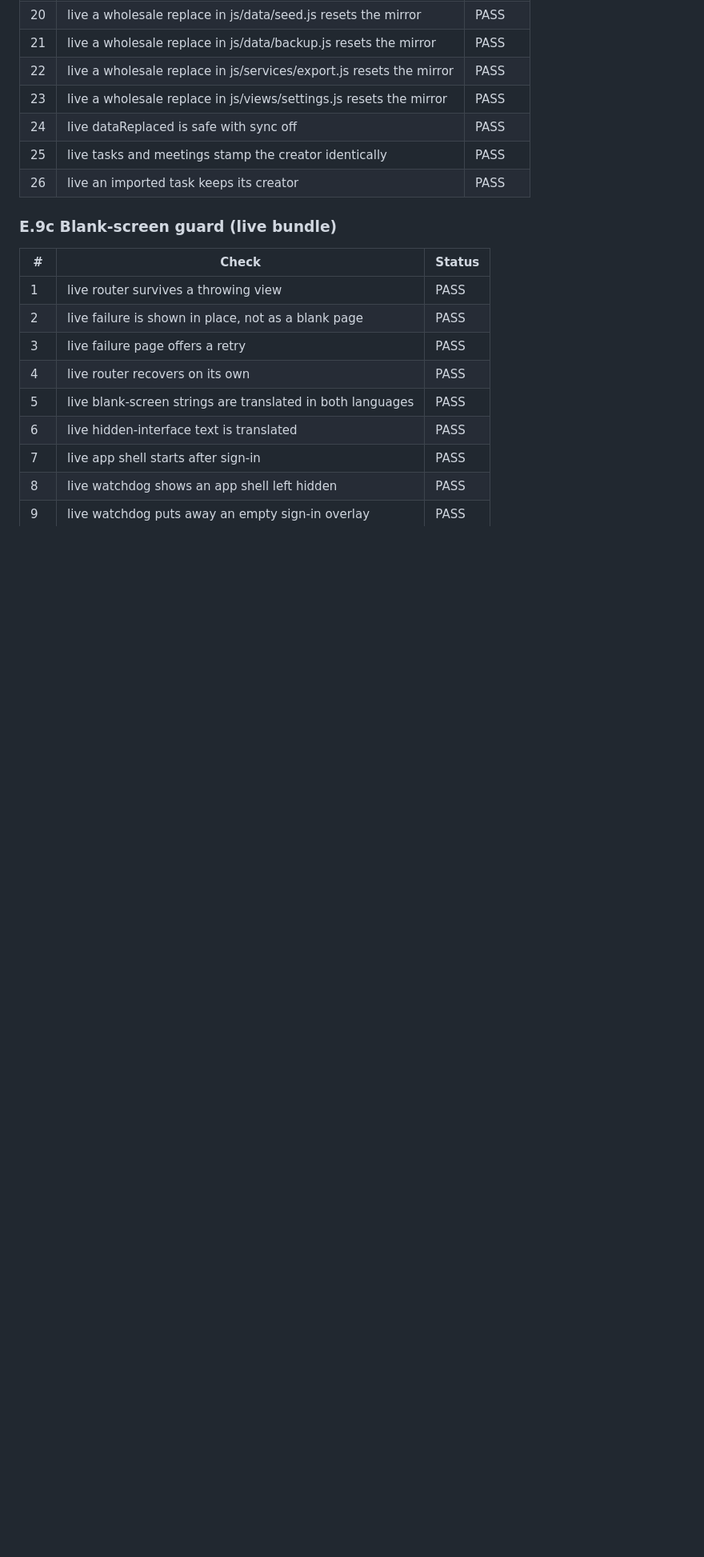
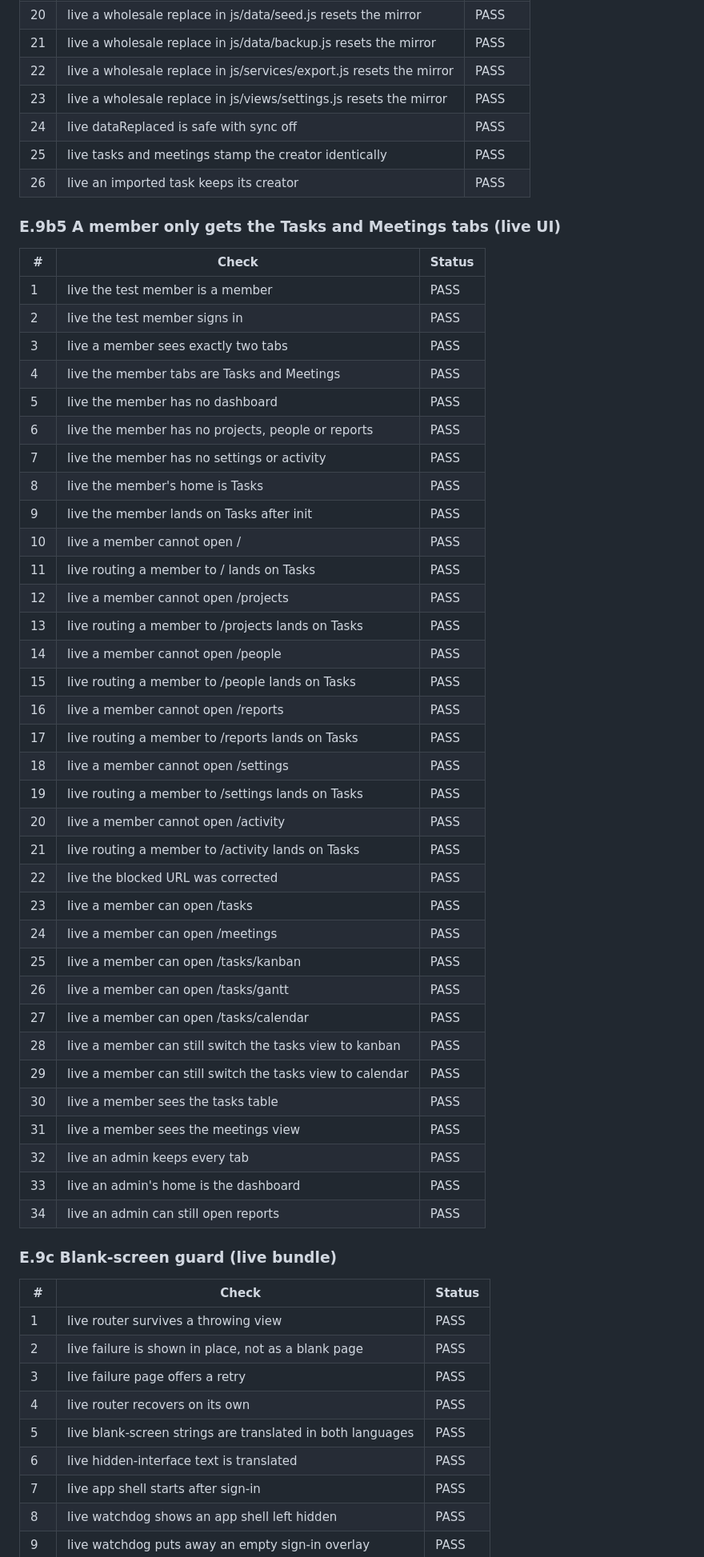
Before and after one commit to CashAppSy/ZMS, a Markdown page: TEST-REPORT.md, the part around one of its changes. Shown at 80% size. Rendered like a GitHub page; blank space fills up the shorter version.

Commit message:
Refresh the live test report to 302 checks

```diff
--- a/TEST-REPORT.md
+++ b/TEST-REPORT.md
@@ -377,6 +377,45 @@
 | 25 | live tasks and meetings stamp the creator identically | PASS |
 | 26 | live an imported task keeps its creator | PASS |
 
+### E.9b5 A member only gets the Tasks and Meetings tabs (live UI)
+
+| # | Check | Status |
+|---|---|---|
+| 1 | live the test member is a member | PASS |
+| 2 | live the test member signs in | PASS |
+| 3 | live a member sees exactly two tabs | PASS |
+| 4 | live the member tabs are Tasks and Meetings | PASS |
+| 5 | live the member has no dashboard | PASS |
+| 6 | live the member has no projects, people or reports | PASS |
+| 7 | live the member has no settings or activity | PASS |
+| 8 | live the member's home is Tasks | PASS |
+| 9 | live the member lands on Tasks after init | PASS |
+| 10 | live a member cannot open / | PASS |
+| 11 | live routing a member to / lands on Tasks | PASS |
+| 12 | live a member cannot open /projects | PASS |
+| 13 | live routing a member to /projects lands on Tasks | PASS |
+| 14 | live a member cannot open /people | PASS |
+| 15 | live routing a member to /people lands on Tasks | PASS |
+| 16 | live a member cannot open /reports | PASS |
+| 17 | live routing a member to /reports lands on Tasks | PASS |
+| 18 | live a member cannot open /settings | PASS |
+| 19 | live routing a member to /settings lands on Tasks | PASS |
+| 20 | live a member cannot open /activity | PASS |
+| 21 | live routing a member to /activity lands on Tasks | PASS |
+| 22 | live the blocked URL was corrected | PASS |
+| 23 | live a member can open /tasks | PASS |
+| 24 | live a member can open /meetings | PASS |
+| 25 | live a member can open /tasks/kanban | PASS |
+| 26 | live a member can open /tasks/gantt | PASS |
+| 27 | live a member can open /tasks/calendar | PASS |
+| 28 | live a member can still switch the tasks view to kanban | PASS |
+| 29 | live a member can still switch the tasks view to calendar | PASS |
+| 30 | live a member sees the tasks table | PASS |
+| 31 | live a member sees the meetings view | PASS |
+| 32 | live an admin keeps every tab | PASS |
+| 33 | live an admin's home is the dashboard | PASS |
+| 34 | live an admin can still open reports | PASS |
+
 ### E.9c Blank-screen guard (live bundle)
 
 | # | Check | Status |
```
Also changed, not shown: other parts of TEST-REPORT.md (+10 -10 lines).
